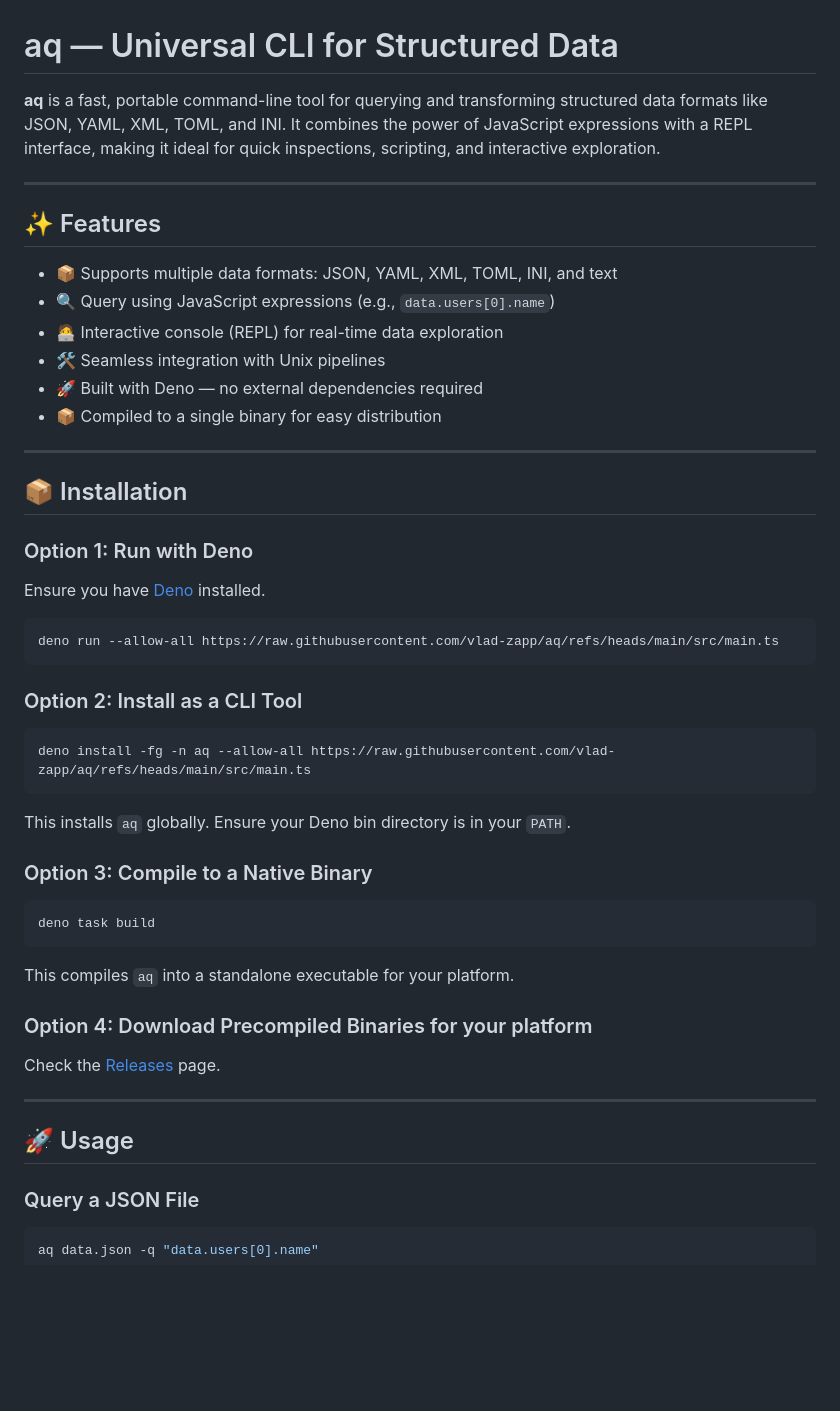
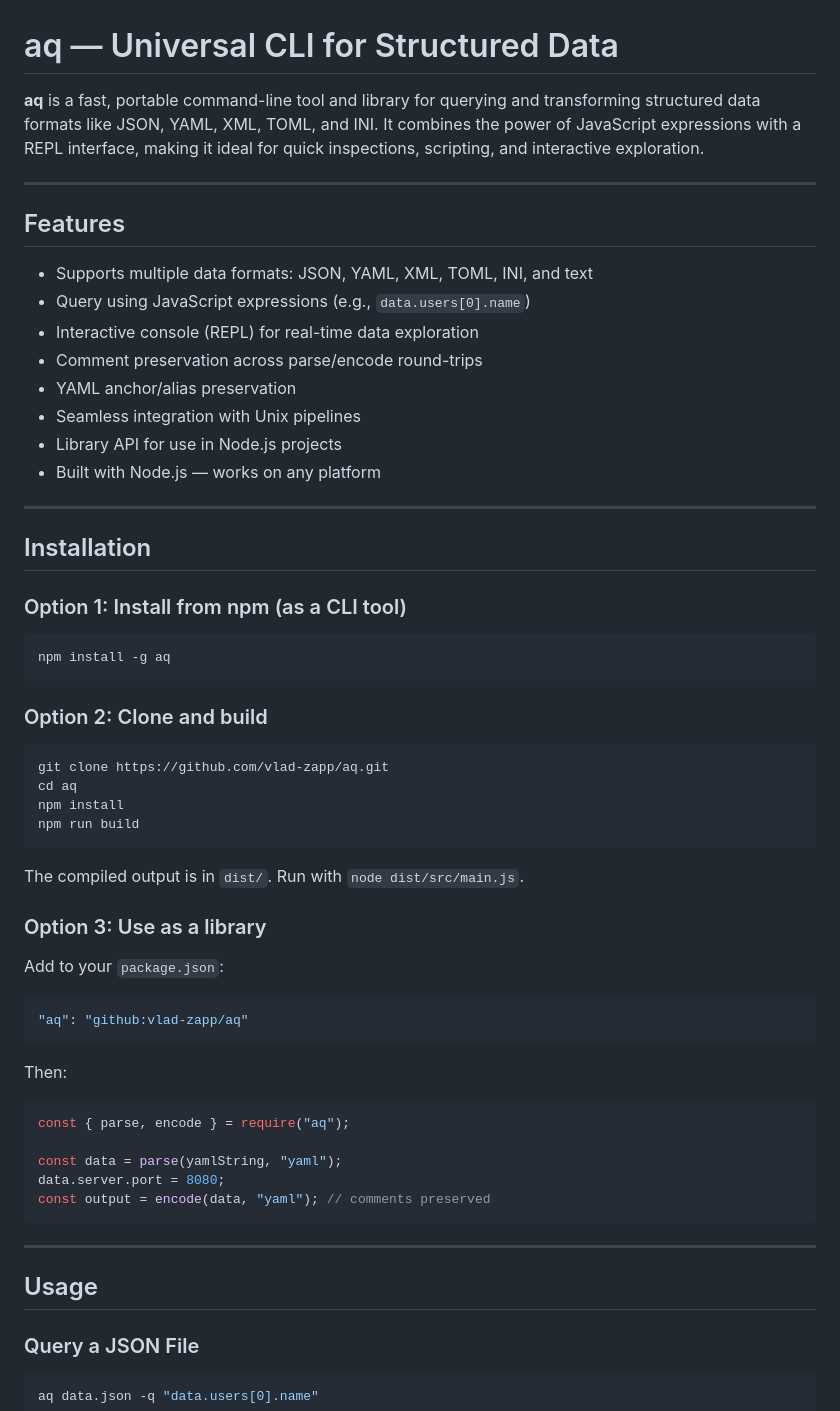
Before and after one commit to vlad-zapp/aq, a Markdown page: README.md, the part around one of its changes. Drawn GitHub-style; blank space fills up the shorter version.

Commit message:
Update README for Node.js migration

````diff
--- a/README.md
+++ b/README.md
@@ -1,53 +1,62 @@
 # aq — Universal CLI for Structured Data
 
-**aq** is a fast, portable command-line tool for querying and transforming structured data formats like JSON, YAML, XML, TOML, and INI. It combines the power of JavaScript expressions with a REPL interface, making it ideal for quick inspections, scripting, and interactive exploration.
+**aq** is a fast, portable command-line tool and library for querying and transforming structured data formats like JSON, YAML, XML, TOML, and INI. It combines the power of JavaScript expressions with a REPL interface, making it ideal for quick inspections, scripting, and interactive exploration.
 
 ---
 
-## ✨ Features
+## Features
 
-- 📦 Supports multiple data formats: JSON, YAML, XML, TOML, INI, and text
-- 🔍 Query using JavaScript expressions (e.g., `data.users[0].name`)
-- 🧑‍💻 Interactive console (REPL) for real-time data exploration
-- 🛠️ Seamless integration with Unix pipelines
-- 🚀 Built with Deno — no external dependencies required
-- 📦 Compiled to a single binary for easy distribution
+- Supports multiple data formats: JSON, YAML, XML, TOML, INI, and text
+- Query using JavaScript expressions (e.g., `data.users[0].name`)
+- Interactive console (REPL) for real-time data exploration
+- Comment preservation across parse/encode round-trips
+- YAML anchor/alias preservation
+- Seamless integration with Unix pipelines
+- Library API for use in Node.js projects
+- Built with Node.js — works on any platform
 
 ---
 
-## 📦 Installation
+## Installation
 
-### Option 1: Run with Deno
-
-Ensure you have [Deno](https://deno.land/#installation) installed.
+### Option 1: Install from npm (as a CLI tool)
 
 ```bash
-deno run --allow-all https://raw.githubusercontent.com/vlad-zapp/aq/refs/heads/main/src/main.ts
+npm install -g aq
 ```
 
-### Option 2: Install as a CLI Tool
+### Option 2: Clone and build
 
 ```bash
-deno install -fg -n aq --allow-all https://raw.githubusercontent.com/vlad-zapp/aq/refs/heads/main/src/main.ts
+git clone https://github.com/vlad-zapp/aq.git
+cd aq
+npm install
+npm run build
 ```
 
-This installs `aq` globally. Ensure your Deno bin directory is in your `PATH`.
+The compiled output is in `dist/`. Run with `node dist/src/main.js`.
 
-### Option 3: Compile to a Native Binary
+### Option 3: Use as a library
 
-```bash
-deno task build
+Add to your `package.json`:
+
+```json
+"aq": "github:vlad-zapp/aq"
 ```
 
-This compiles `aq` into a standalone executable for your platform.
+Then:
 
-### Option 4: Download Precompiled Binaries for your platform
+```js
+const { parse, encode } = require("aq");
 
-Check the [Releases](https://github.com/vlad-zapp/aq/releases) page.
+const data = parse(yamlString, "yaml");
+data.server.port = 8080;
+const output = encode(data, "yaml"); // comments preserved
+```
 
 ---
 
-## 🚀 Usage
+## Usage
 
 ### Query a JSON File
 
````
Also changed, not shown: other parts of README.md (+44 -8 lines).
